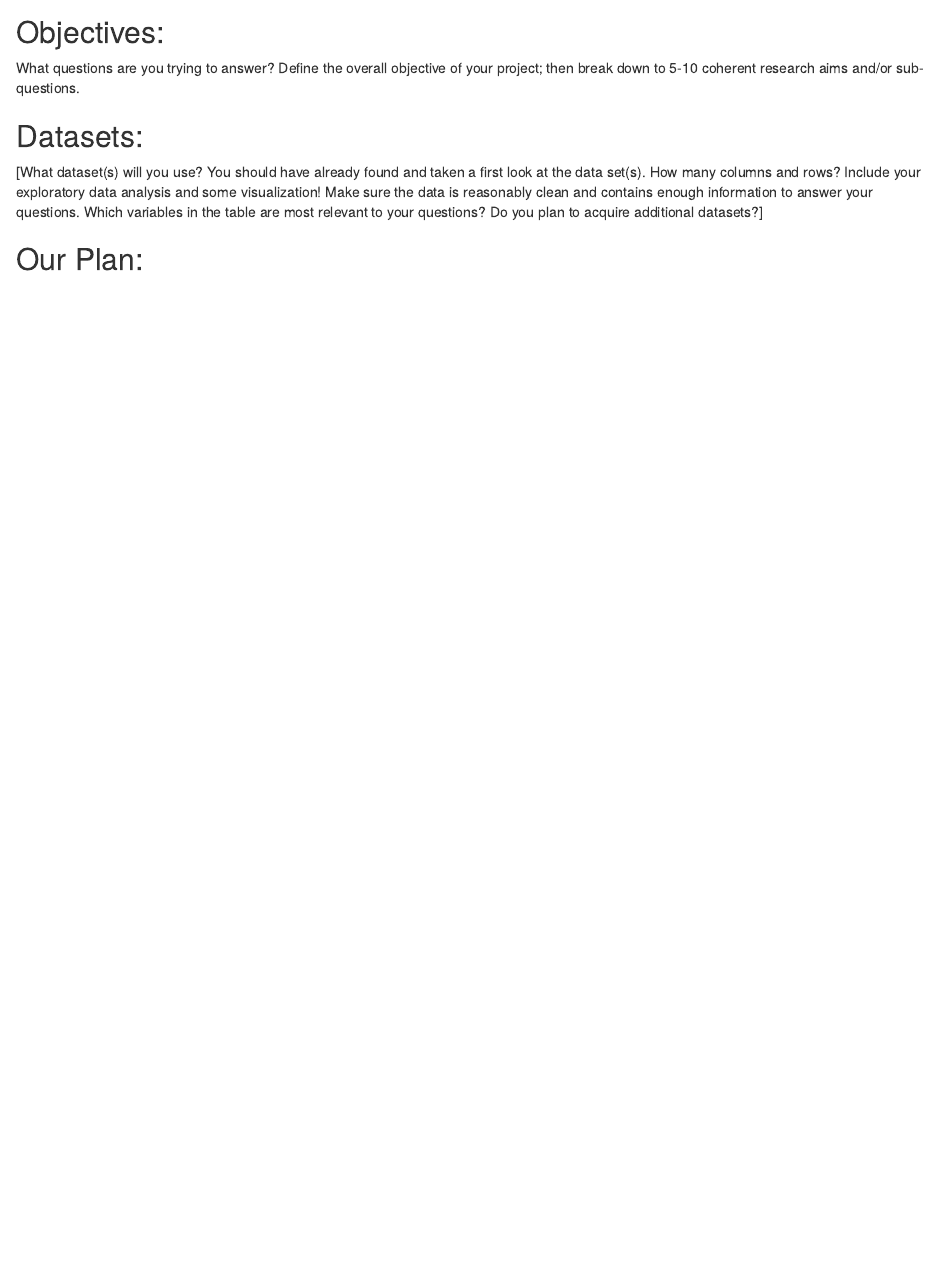
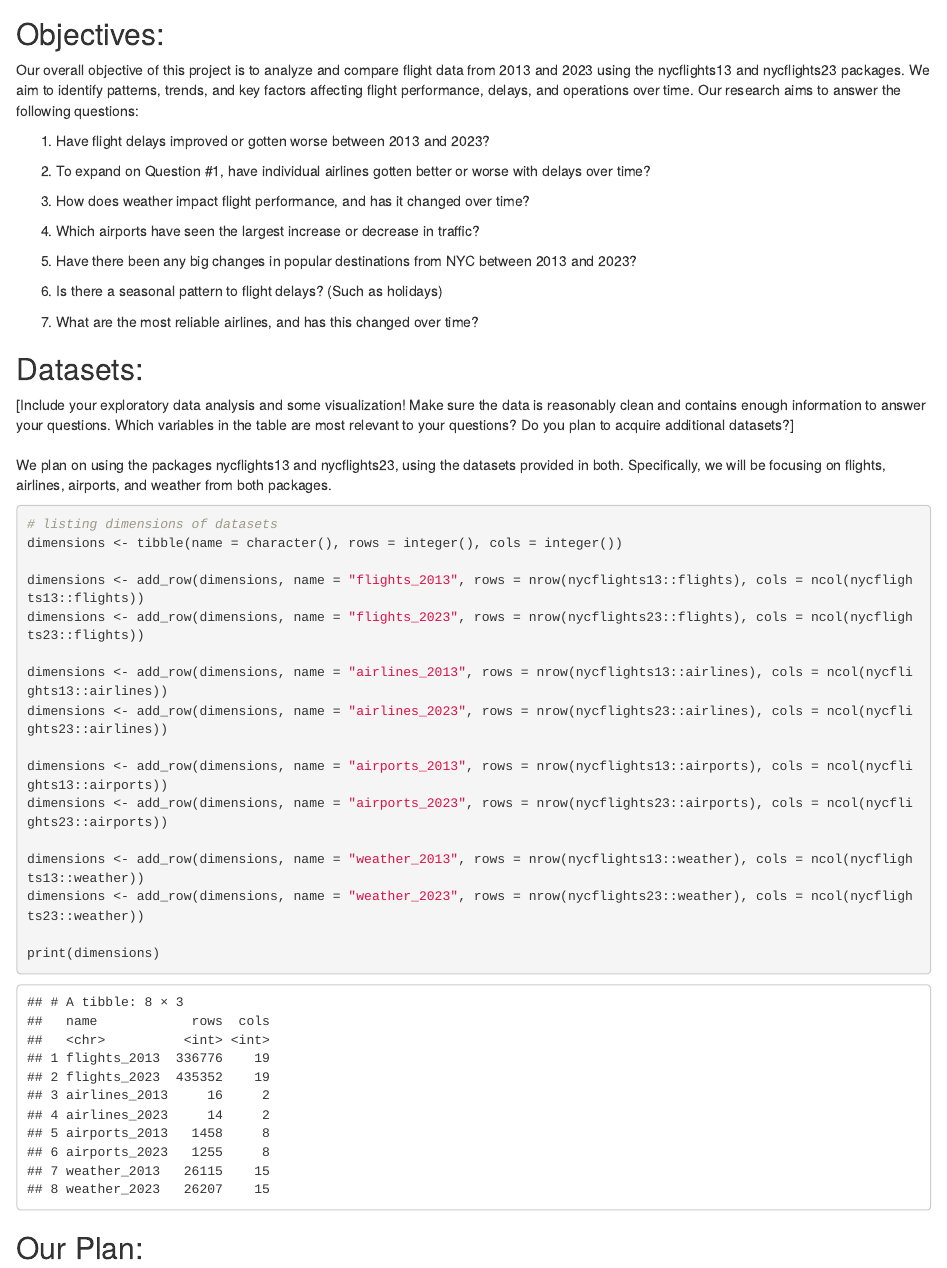
Before and after one commit to rzhou052/STAT167-Final-Project, an R Markdown document (Project Proposal Submission/ProjectProposal.Rmd): the page in a window 1100 px wide, from 70 px down before the commit and from 1300 px down after it. The pictures show the output file Project Proposal Submission/ProjectProposal.html that the author committed with the source, opened offline.

Commit message:
Completed objectives section, added info about dimensions of datasets

````diff
--- a/Project Proposal Submission/ProjectProposal.Rmd
+++ b/Project Proposal Submission/ProjectProposal.Rmd
@@ -7,10 +19,45 @@
 ## Objectives:
 
-[What questions are you trying to answer? Define the overall objective of your project; then break down to 5-10 coherent research aims and/or sub-questions.]
+Our overall objective of this project is to analyze and compare flight data from 2013 and 2023 using the nycflights13 and nycflights23 packages. We aim to identify patterns, trends, and key factors affecting flight performance, delays, and operations over time. Our research aims to answer the following questions:
+
+1.   Have flight delays improved or gotten worse between 2013 and 2023?
+
+2.  To expand on Question #1, have individual airlines gotten better or worse with delays over time?
+
+3.  How does weather impact flight performance, and has it changed over time?
+
+4.  Which airports have seen the largest increase or decrease in traffic?
+
+5.  Have there been any big changes in popular destinations from NYC between 2013 and 2023?
+
+6.  Is there a seasonal pattern to flight delays? (Such as holidays)
+
+7.  What are the most reliable airlines, and has this changed over time?
 
 ## Datasets:
 
-[What dataset(s) will you use? You should have already found and taken a first look at the data set(s). How many columns and rows? Include your exploratory data analysis and some visualization! Make sure the data is reasonably clean and contains enough information to answer your questions. Which variables in the table are most relevant to your questions? Do you plan to acquire additional datasets?]
+[Include your exploratory data analysis and some visualization! Make sure the data is reasonably clean and contains enough information to answer your questions. Which variables in the table are most relevant to your questions? Do you plan to acquire additional datasets?]\
+\
+We plan on using the packages nycflights13 and nycflights23, using the datasets provided in both. Specifically, we will be focusing on flights, airlines, airports, and weather from both packages.
+
+```{r}
+# listing dimensions of datasets
+dimensions <- tibble(name = character(), rows = integer(), cols = integer())
+
+dimensions <- add_row(dimensions, name = "flights_2013", rows = nrow(nycflights13::flights), cols = ncol(nycflights13::flights))
+dimensions <- add_row(dimensions, name = "flights_2023", rows = nrow(nycflights23::flights), cols = ncol(nycflights23::flights))
+
+dimensions <- add_row(dimensions, name = "airlines_2013", rows = nrow(nycflights13::airlines), cols = ncol(nycflights13::airlines))
+dimensions <- add_row(dimensions, name = "airlines_2023", rows = nrow(nycflights23::airlines), cols = ncol(nycflights23::airlines))
+
+dimensions <- add_row(dimensions, name = "airports_2013", rows = nrow(nycflights13::airports), cols = ncol(nycflights13::airports))
+dimensions <- add_row(dimensions, name = "airports_2023", rows = nrow(nycflights23::airports), cols = ncol(nycflights23::airports))
+
+dimensions <- add_row(dimensions, name = "weather_2013", rows = nrow(nycflights13::weather), cols = ncol(nycflights13::weather))
+dimensions <- add_row(dimensions, name = "weather_2023", rows = nrow(nycflights23::weather), cols = ncol(nycflights23::weather))
+
+print(dimensions)
+```
 
 ## Our Plan:
 
````
Also changed, not shown: Project Proposal Submission/ProjectProposal.html, Project Proposal Submission/ProjectProposal.Rmd (12 more changed lines).
